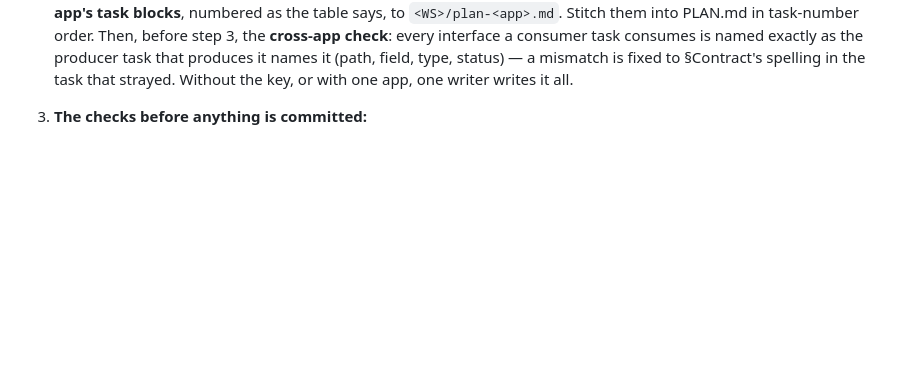
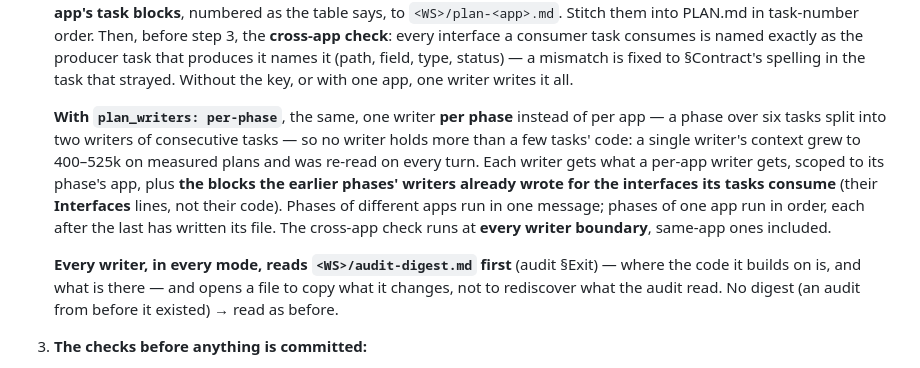
Before and after one commit to lukekeith/builder, a Markdown page: skills/plan/SKILL.md, the part around the change. Rendered like a GitHub page; blank space fills up the shorter version.

Commit message:
feat(plan,audit): plan_writers: per-phase; the audit leaves a code map the writers read first
The audit writes <WS>/audit-digest.md from its agents' reports — per app, each file
it read that the feature changes or builds on, with what is there — so a plan
writer opens a file to copy what it changes, not to rediscover it. plan_writers:
per-phase (opt-in) gives each phase its own writer (a phase over six tasks split in
two): no writer holds more than a few tasks' code, where one writer measured
400–525k context. Earlier phases' Interfaces ride into later writers, and the
spelling check runs at every writer boundary.

Co-Authored-By: Claude Opus 5.5 <noreply@anthropic.com>

```diff
--- a/skills/plan/SKILL.md
+++ b/skills/plan/SKILL.md
@@ -157,6 +157,19 @@ what the hand-off's rulings list is for, not a `blocked:` line.
    **cross-app check**: every interface a consumer task consumes is named exactly as the producer
    task that produces it names it (path, field, type, status) — a mismatch is fixed to §Contract's
    spelling in the task that strayed. Without the key, or with one app, one writer writes it all.
+
+   **With `plan_writers: per-phase`**, the same, one writer **per phase** instead of per app — a
+   phase over six tasks split into two writers of consecutive tasks — so no writer holds more than a
+   few tasks' code: a single writer's context grew to 400–525k on measured plans and was re-read on
+   every turn. Each writer gets what a per-app writer gets, scoped to its phase's app, plus **the
+   blocks the earlier phases' writers already wrote for the interfaces its tasks consume** (their
+   **Interfaces** lines, not their code). Phases of different apps run in one message; phases of one
+   app run in order, each after the last has written its file. The cross-app check runs at **every
+   writer boundary**, same-app ones included.
+
+   **Every writer, in every mode, reads `<WS>/audit-digest.md` first** (audit §Exit) — where the
+   code it builds on is, and what is there — and opens a file to copy what it changes, not to
+   rediscover what the audit read. No digest (an audit from before it existed) → read as before.
 3. **The checks before anything is committed:**
    - every `### Task N` block opens with an `App:` line and a `Phase:` line matching its table row;
    - every block carries a `Recipe:` line from the config's §Companion skills — or, for work with no
```
Also changed, not shown: skills/audit/SKILL.md (+8 -0 lines).
